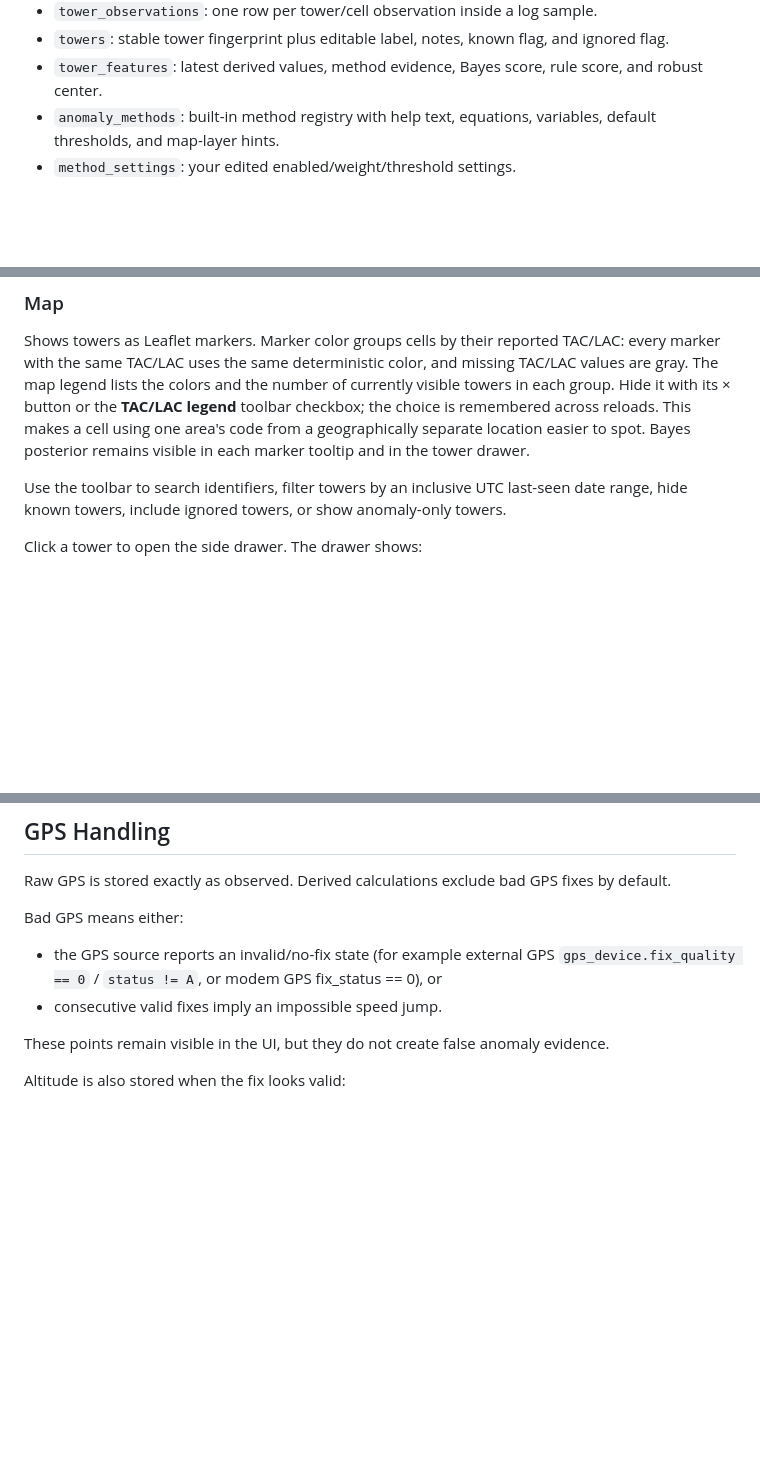
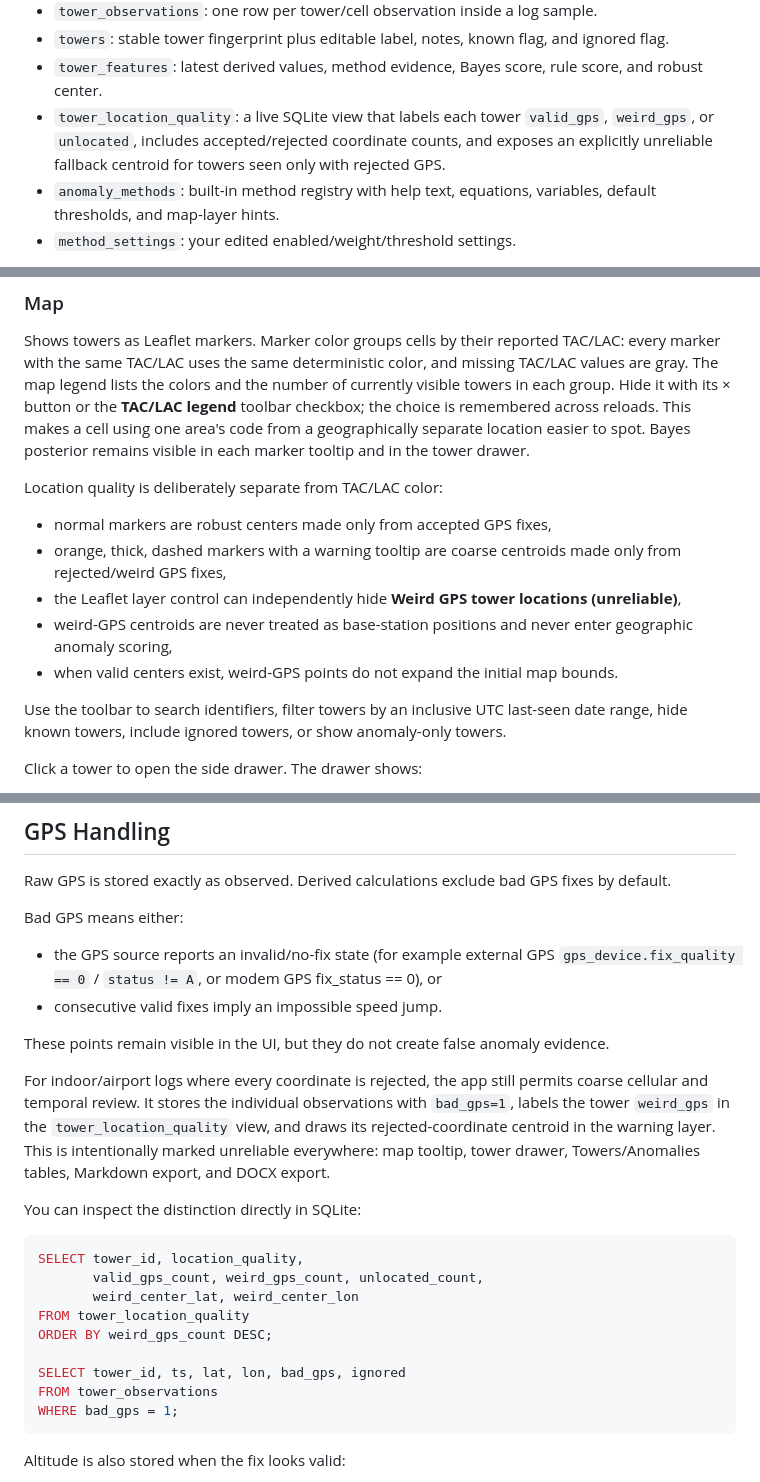
Before and after one commit to eldraco/hack-wanderer, a Markdown page: TOWER_INTEL_APP.md, 3 parts joined by grey strips. Drawn GitHub-style; blank space fills up the shorter version.

Commit message:
Add tower_location_quality view to enhance GPS validity assessment and UI feedback

````diff
--- a/TOWER_INTEL_APP.md
+++ b/TOWER_INTEL_APP.md
@@ -89,6 +89,7 @@ Main tables:
 - `tower_observations`: one row per tower/cell observation inside a log sample.
 - `towers`: stable tower fingerprint plus editable label, notes, known flag, and ignored flag.
 - `tower_features`: latest derived values, method evidence, Bayes score, rule score, and robust center.
+- `tower_location_quality`: a live SQLite view that labels each tower `valid_gps`, `weird_gps`, or `unlocated`, includes accepted/rejected coordinate counts, and exposes an explicitly unreliable fallback centroid for towers seen only with rejected GPS.
 - `anomaly_methods`: built-in method registry with help text, equations, variables, default thresholds, and map-layer hints.
 - `method_settings`: your edited enabled/weight/threshold settings.
 
@@ -103,6 +104,14 @@ Imports are idempotent:
 ### Map
 
 Shows towers as Leaflet markers. Marker color groups cells by their reported TAC/LAC: every marker with the same TAC/LAC uses the same deterministic color, and missing TAC/LAC values are gray. The map legend lists the colors and the number of currently visible towers in each group. Hide it with its × button or the **TAC/LAC legend** toolbar checkbox; the choice is remembered across reloads. This makes a cell using one area's code from a geographically separate location easier to spot. Bayes posterior remains visible in each marker tooltip and in the tower drawer.
+
+Location quality is deliberately separate from TAC/LAC color:
+
+- normal markers are robust centers made only from accepted GPS fixes,
+- orange, thick, dashed markers with a warning tooltip are coarse centroids made only from rejected/weird GPS fixes,
+- the Leaflet layer control can independently hide **Weird GPS tower locations (unreliable)**,
+- weird-GPS centroids are never treated as base-station positions and never enter geographic anomaly scoring,
+- when valid centers exist, weird-GPS points do not expand the initial map bounds.
 
 Use the toolbar to search identifiers, filter towers by an inclusive UTC last-seen date range, hide known towers, include ignored towers, or show anomaly-only towers.
 
@@ -220,6 +229,22 @@ Bad GPS means either:
 
 These points remain visible in the UI, but they do not create false anomaly evidence.
 
+For indoor/airport logs where every coordinate is rejected, the app still permits coarse cellular and temporal review. It stores the individual observations with `bad_gps=1`, labels the tower `weird_gps` in the `tower_location_quality` view, and draws its rejected-coordinate centroid in the warning layer. This is intentionally marked unreliable everywhere: map tooltip, tower drawer, Towers/Anomalies tables, Markdown export, and DOCX export.
+
+You can inspect the distinction directly in SQLite:
+
+```sql
+SELECT tower_id, location_quality,
+       valid_gps_count, weird_gps_count, unlocated_count,
+       weird_center_lat, weird_center_lon
+FROM tower_location_quality
+ORDER BY weird_gps_count DESC;
+
+SELECT tower_id, ts, lat, lon, bad_gps, ignored
+FROM tower_observations
+WHERE bad_gps = 1;
+```
+
 Altitude is also stored when the fix looks valid:
 
 - external GPS altitude usually comes from the NMEA `GGA` sentence,
````
